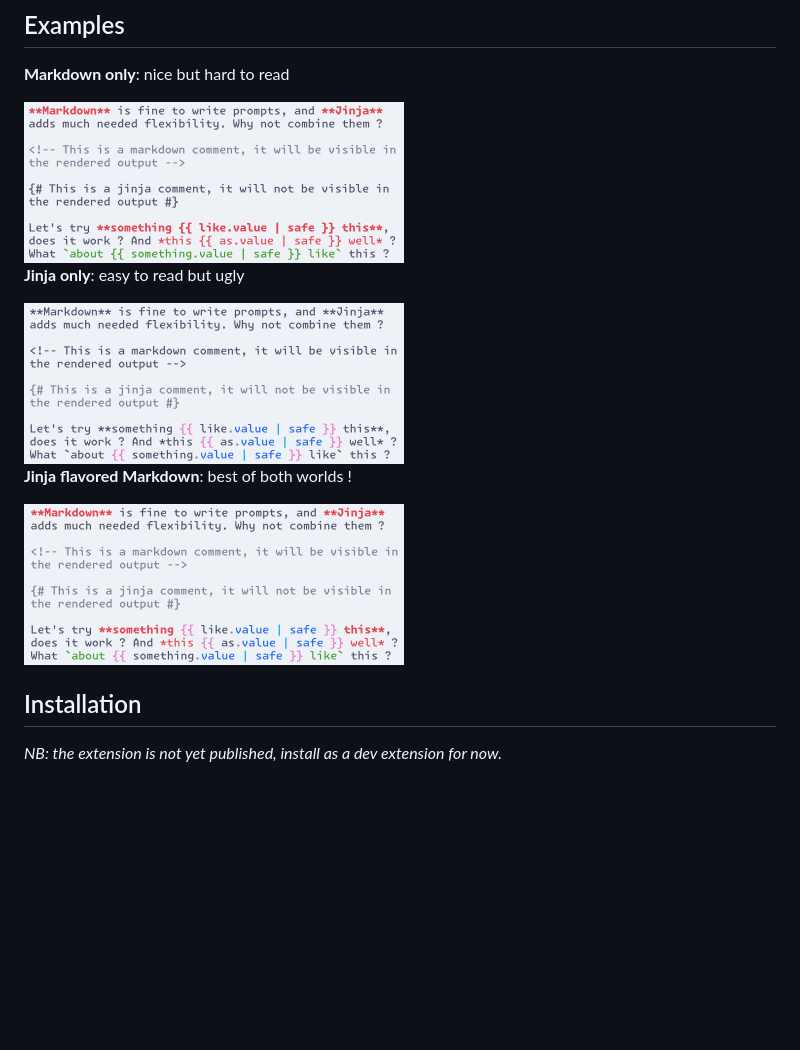
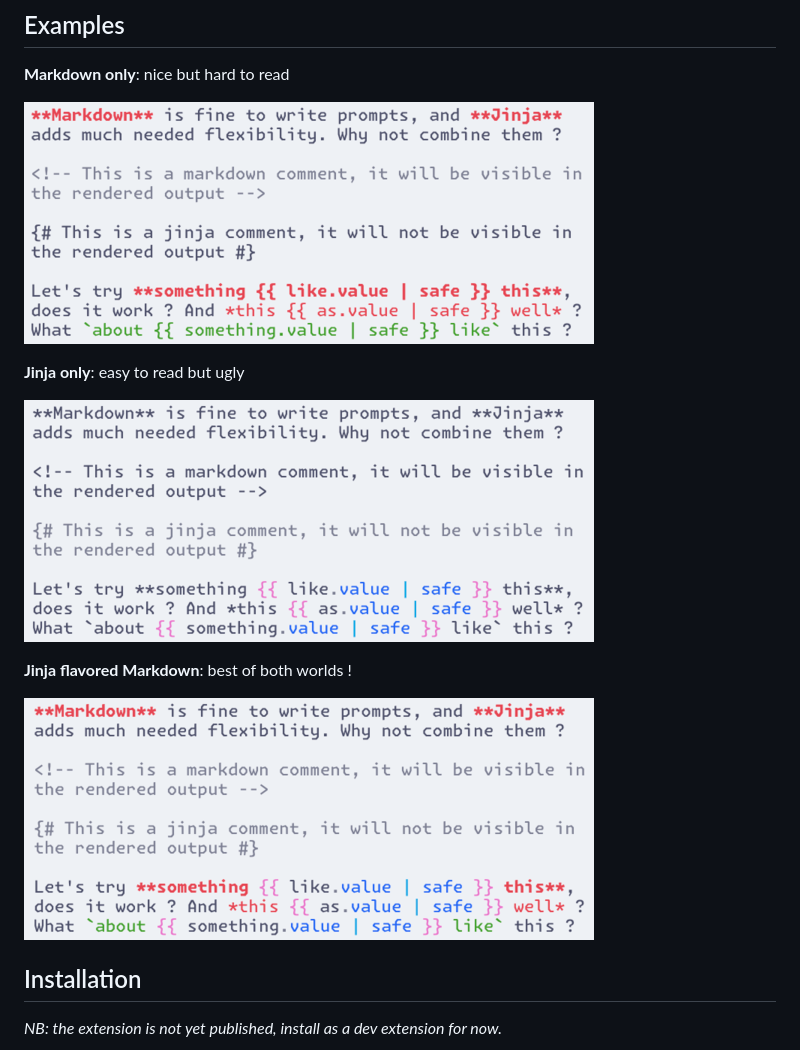
Before and after one commit to dargor/zed-jinja-markdown, a Markdown page: README.md, the part around the change. GitHub-like rendering; pictures changed too: images/both.png, images/jinja.png, images/markdown.png; blank space fills up the shorter version.

Commit message:
Resize images to use standard Markdown.
Signed-off-by: Gabriel Linder <linder.gabriel@gmail.com>

```diff
--- a/README.md
+++ b/README.md
@@ -14,15 +14,15 @@ An additional benefit: prompts can now be version-controlled separately from cod
 
 **Markdown only**: nice but hard to read
 
-<img src="images/markdown.png" width="380" height="161">
+![Markdown only](images/markdown.png)
 
 **Jinja only**: easy to read but ugly
 
-<img src="images/jinja.png" width="380" height="161">
+![Jinja only](images/jinja.png)
 
 **Jinja flavored Markdown**: best of both worlds !
 
-<img src="images/both.png" width="380" height="161">
+![Jinja flavored Markdown](images/both.png)
 
 ## Installation
 
```
